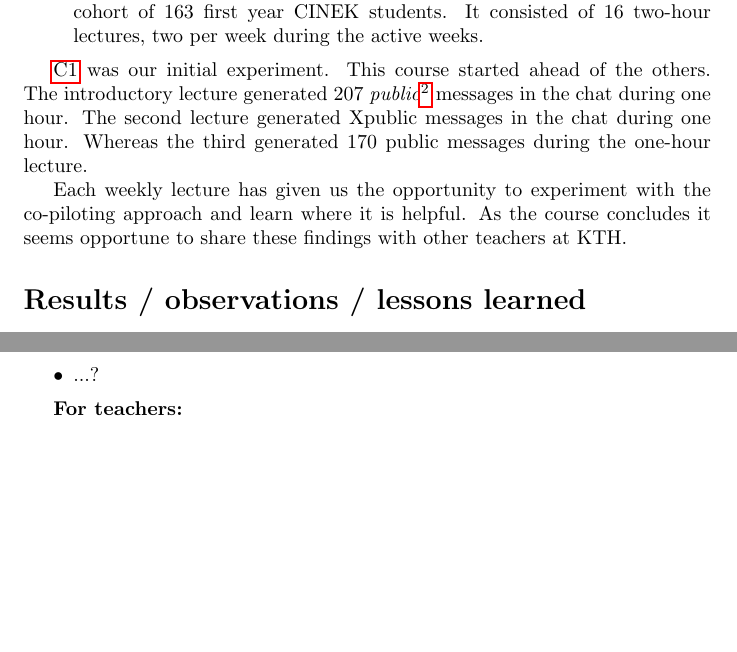
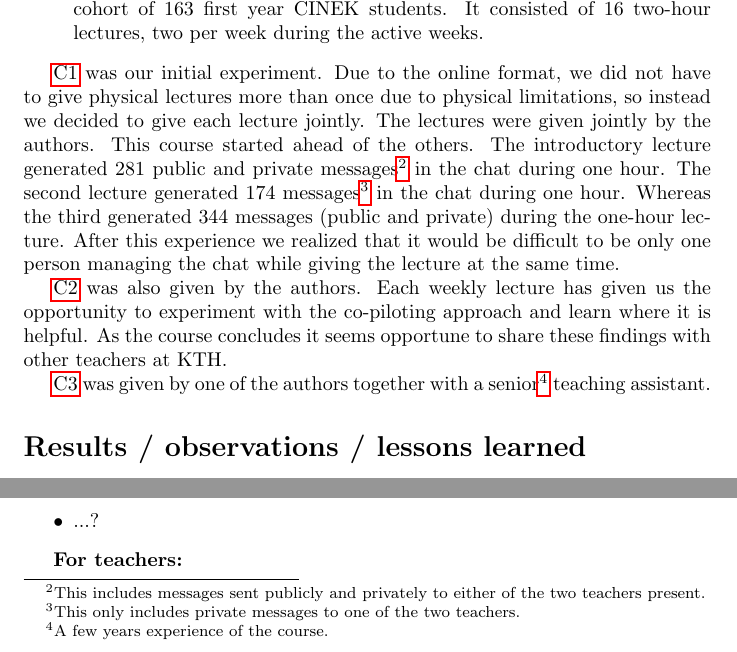
Before and after one commit to dbosk/copilot, a LaTeX document (main.tex): two parts of page 2 of 3, joined at a grey line, cut so that both start at the same text, the shorter picture padded with empty space. Compiled offline with pdfLaTeX.

Commit message:
Adds numbers from datintro chat transcripts

```diff
--- a/main.tex
+++ b/main.tex
@@ -77,21 +77,34 @@ So far, we have delivered the following courses in this way:
 \end{courses}
 
 \ref{datintro20} was our initial experiment.
+Due to the online format, we did not have to give physical lectures more than
+once due to physical limitations, so instead we decided to give each lecture
+jointly.
+The lectures were given jointly by the authors.
 This course started ahead of the others.
 The introductory lecture generated
-207
-\emph{public}\footnote{%
-  Messages sent directly to one of the teachers are hard to track.
-} messages in the chat during one hour.
+281
+public and private messages\footnote{%
+  This includes messages sent publicly and privately to either of the two
+  teachers present.
+} in the chat during one hour.
 The second lecture generated
-X% XXX Ric has the chat saved?
-public messages in the chat during one hour.
+174
+messages\footnote{%
+  This only includes private messages to one of the two teachers.
+} in the chat during one hour.
 Whereas the third generated
-170
-public messages during the one-hour lecture.
+344
+messages (public and private) during the one-hour lecture.
+After this experience we realized that it would be difficult to be only one
+person managing the chat while giving the lecture at the same time.
 
+\ref{inda20} was also given by the authors.
 Each weekly lecture has given us the opportunity to experiment with the
 co-piloting approach and learn where it is helpful.
 As the course concludes it seems opportune to share these findings with other
 teachers at KTH.
 
+\ref{prgi20} was given by one of the authors together with a senior\footnote{%
+  A few years experience of the course.
+} teaching assistant.
```
Also changed, not shown: main.tex (6 more changed lines).
